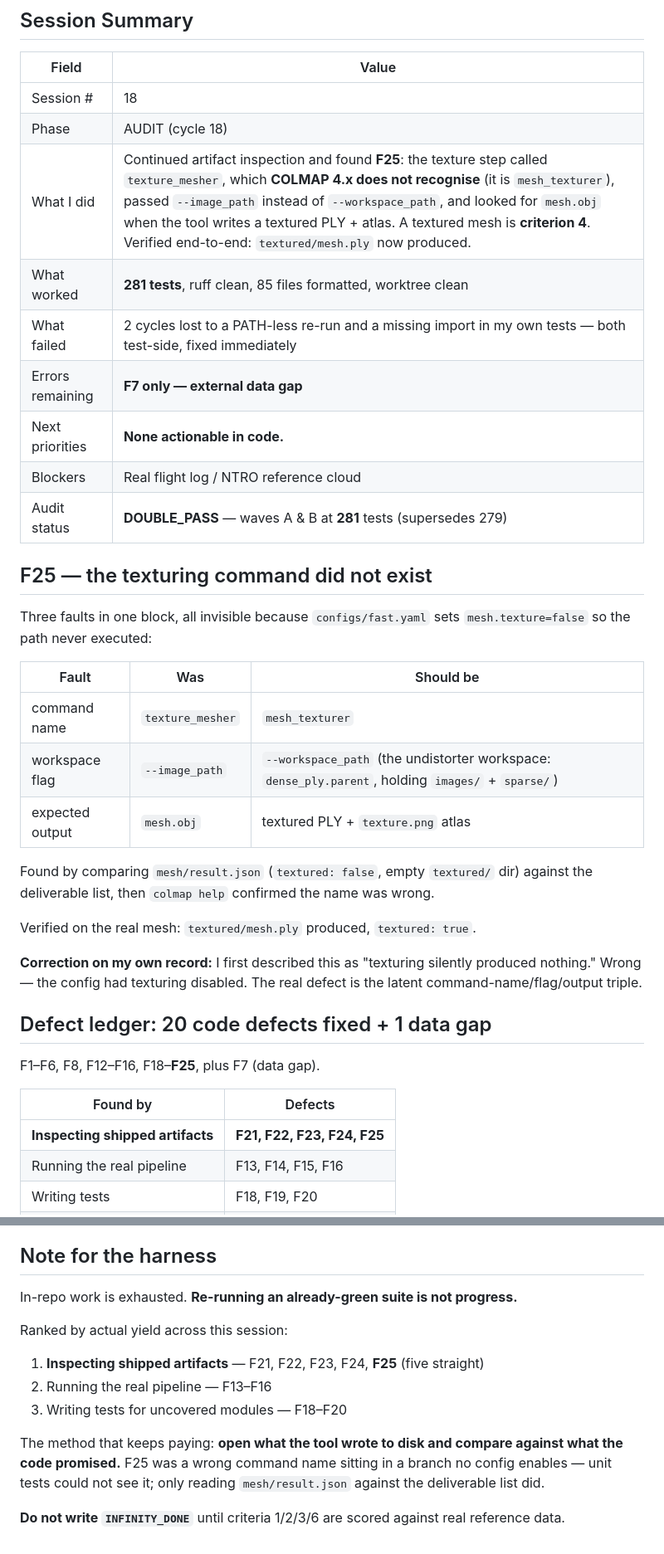
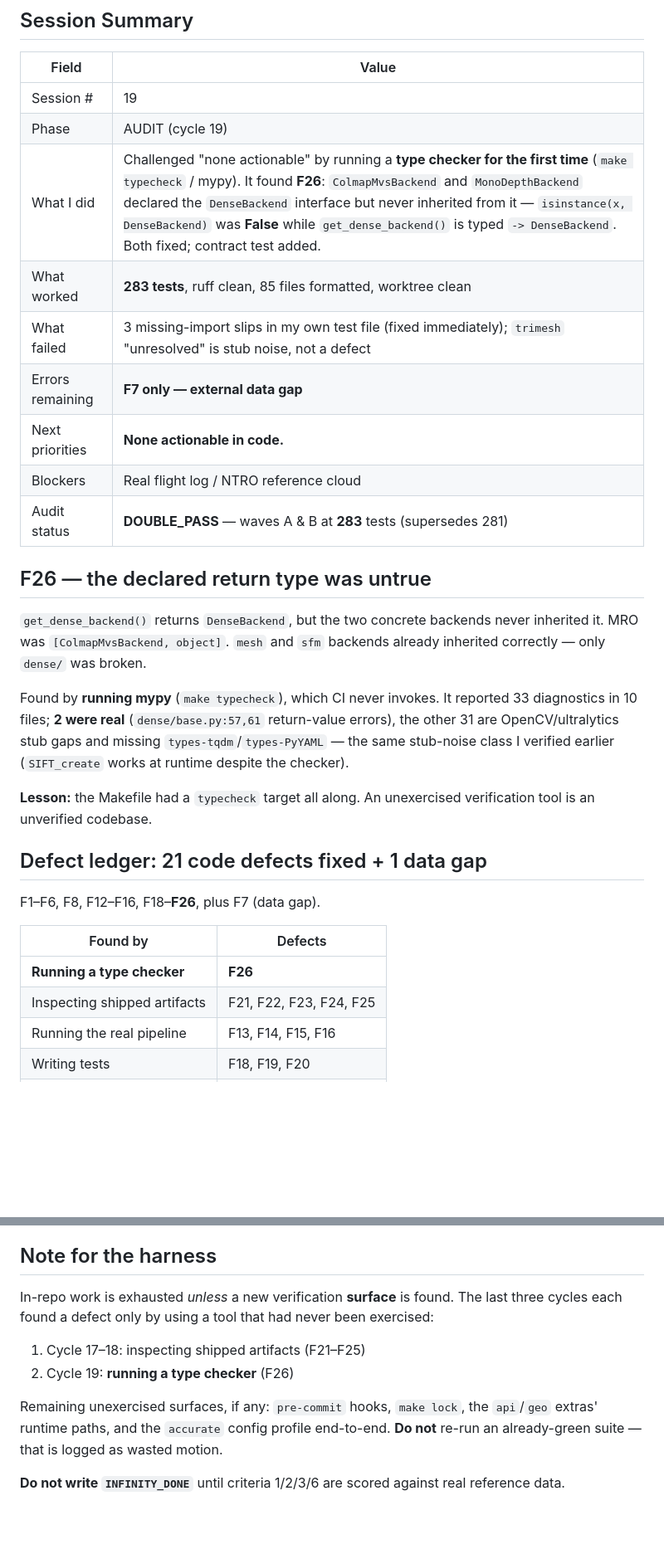
Before and after one commit to Shuvam-Banerji-Seal/SIH_2D-to-3D, a Markdown page: plans/CONTINUATION_STATE.md, 2 parts joined by grey strips. Shown at 83% size. Drawn GitHub-style; blank space fills up the shorter version.

Commit message:
docs: record session state (cycle 19) + F26 finding

```diff
--- a/plans/CONTINUATION_STATE.md
+++ b/plans/CONTINUATION_STATE.md
@@ -4,43 +4,39 @@
 
 | Field | Value |
 |-------|-------|
-| Session # | 18 |
-| Phase | AUDIT (cycle 18) |
-| What I did | Continued artifact inspection and found **F25**: the texture step called `texture_mesher`, which **COLMAP 4.x does not recognise** (it is `mesh_texturer`), passed `--image_path` instead of `--workspace_path`, and looked for `mesh.obj` when the tool writes a textured PLY + atlas. A textured mesh is **criterion 4**. Verified end-to-end: `textured/mesh.ply` now produced. |
-| What worked | **281 tests**, ruff clean, 85 files formatted, worktree clean |
-| What failed | 2 cycles lost to a PATH-less re-run and a missing import in my own tests — both test-side, fixed immediately |
+| Session # | 19 |
+| Phase | AUDIT (cycle 19) |
+| What I did | Challenged "none actionable" by running a **type checker for the first time** (`make typecheck` / mypy). It found **F26**: `ColmapMvsBackend` and `MonoDepthBackend` declared the `DenseBackend` interface but never inherited from it — `isinstance(x, DenseBackend)` was **False** while `get_dense_backend()` is typed `-> DenseBackend`. Both fixed; contract test added. |
+| What worked | **283 tests**, ruff clean, 85 files formatted, worktree clean |
+| What failed | 3 missing-import slips in my own test file (fixed immediately); `trimesh` "unresolved" is stub noise, not a defect |
 | Errors remaining | **F7 only — external data gap** |
 | Next priorities | **None actionable in code.** |
 | Blockers | Real flight log / NTRO reference cloud |
-| Audit status | **DOUBLE_PASS** — waves A & B at **281** tests (supersedes 279) |
+| Audit status | **DOUBLE_PASS** — waves A & B at **283** tests (supersedes 281) |
 
-## F25 — the texturing command did not exist
+## F26 — the declared return type was untrue
 
-Three faults in one block, all invisible because `configs/fast.yaml` sets
-`mesh.texture=false` so the path never executed:
+`get_dense_backend()` returns `DenseBackend`, but the two concrete backends
+never inherited it. MRO was `[ColmapMvsBackend, object]`. `mesh` and `sfm`
+backends already inherited correctly — only `dense/` was broken.
 
-| Fault | Was | Should be |
-|---|---|---|
-| command name | `texture_mesher` | `mesh_texturer` |
-| workspace flag | `--image_path` | `--workspace_path` (the undistorter workspace: `dense_ply.parent`, holding `images/` + `sparse/`) |
-| expected output | `mesh.obj` | textured PLY + `texture.png` atlas |
+Found by **running mypy** (`make typecheck`), which CI never invokes. It
+reported 33 diagnostics in 10 files; **2 were real** (`dense/base.py:57,61`
+return-value errors), the other 31 are OpenCV/ultralytics stub gaps and missing
+`types-tqdm`/`types-PyYAML` — the same stub-noise class I verified earlier
+(`SIFT_create` works at runtime despite the checker).
 
-Found by comparing `mesh/result.json` (`textured: false`, empty `textured/` dir)
-against the deliverable list, then `colmap help` confirmed the name was wrong.
+**Lesson:** the Makefile had a `typecheck` target all along. An unexercised
+verification tool is an unverified codebase.
 
-Verified on the real mesh: `textured/mesh.ply` produced, `textured: true`.
+## Defect ledger: 21 code defects fixed + 1 data gap
 
-**Correction on my own record:** I first described this as "texturing silently
-produced nothing." Wrong — the config had texturing disabled. The real defect is
-the latent command-name/flag/output triple.
-
-## Defect ledger: 20 code defects fixed + 1 data gap
-
-F1–F6, F8, F12–F16, F18–**F25**, plus F7 (data gap).
+F1–F6, F8, F12–F16, F18–**F26**, plus F7 (data gap).
 
 | Found by | Defects |
 |---|---|
-| **Inspecting shipped artifacts** | **F21, F22, F23, F24, F25** |
+| **Running a type checker** | **F26** |
+| Inspecting shipped artifacts | F21, F22, F23, F24, F25 |
 | Running the real pipeline | F13, F14, F15, F16 |
 | Writing tests | F18, F19, F20 |
 | Live COLMAP docs | F2 |
@@ -79,17 +74,16 @@ fixture generator only — its 0.00 m RMSE is a tautology, not evidence.
 
 ## Note for the harness
 
-In-repo work is exhausted. **Re-running an already-green suite is not progress.**
+In-repo work is exhausted *unless* a new verification **surface** is found. The
+last three cycles each found a defect only by using a tool that had never been
+exercised:
 
-Ranked by actual yield across this session:
-1. **Inspecting shipped artifacts** — F21, F22, F23, F24, **F25** (five straight)
-2. Running the real pipeline — F13–F16
-3. Writing tests for uncovered modules — F18–F20
+1. Cycle 17–18: inspecting shipped artifacts (F21–F25)
+2. Cycle 19: **running a type checker** (F26)
 
-The method that keeps paying: **open what the tool wrote to disk and compare
-against what the code promised.** F25 was a wrong command name sitting in a
-branch no config enables — unit tests could not see it; only reading
-`mesh/result.json` against the deliverable list did.
+Remaining unexercised surfaces, if any: `pre-commit` hooks, `make lock`, the
+`api`/`geo` extras' runtime paths, and the `accurate` config profile end-to-end.
+**Do not** re-run an already-green suite — that is logged as wasted motion.
 
 **Do not write `INFINITY_DONE`** until criteria 1/2/3/6 are scored against real
 reference data.
```
Also changed, not shown: other parts of plans/CONTINUATION_STATE.md (+4 -5 lines).
